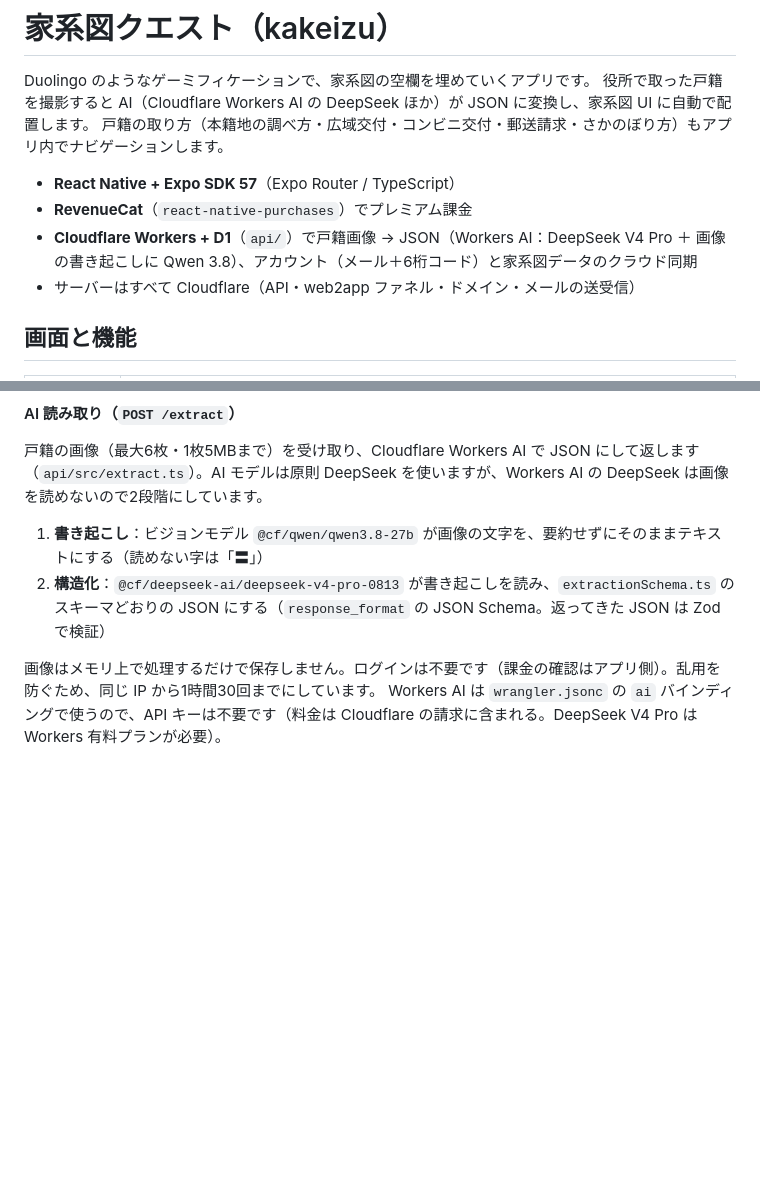
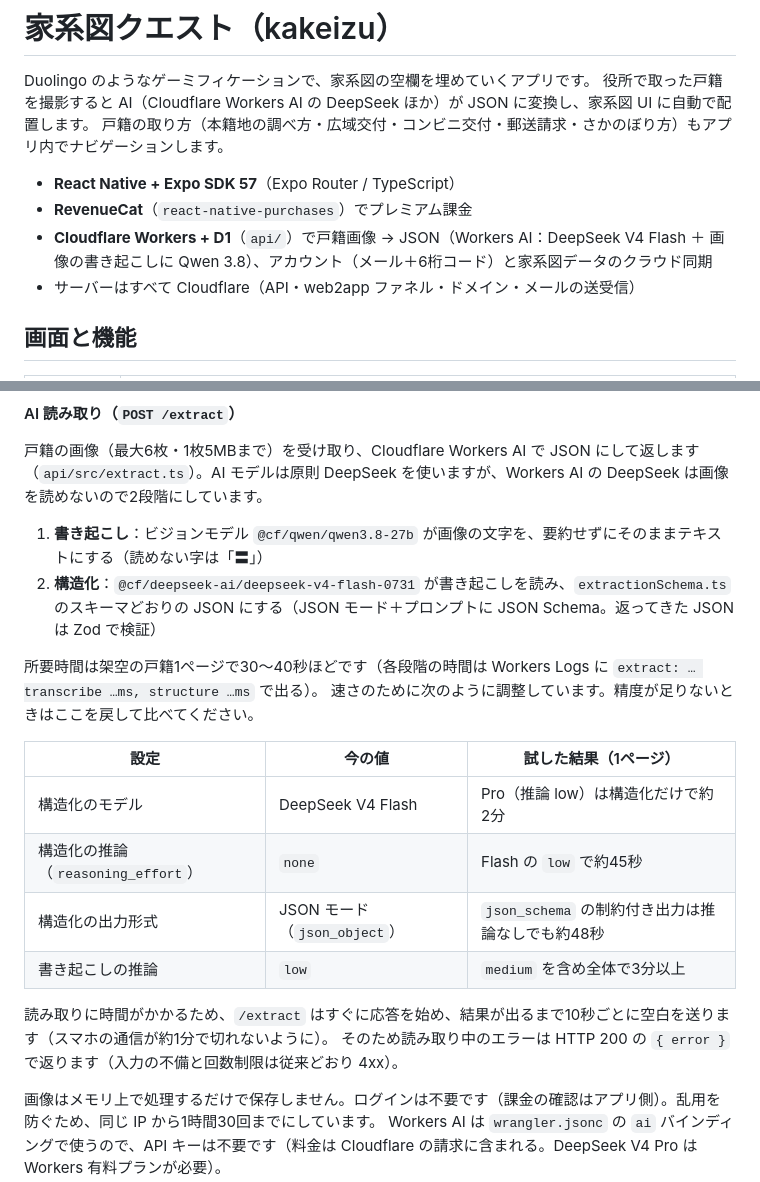
Before and after one commit to tsukasa0129/kakeizu, a Markdown page: README.md, 2 parts joined by grey strips. Rendered like a GitHub page; blank space fills up the shorter version.

Commit message:
README: AI 読み取りのモデル・速さのための設定と試した結果・空白を送る応答について追記
Co-Authored-By: Claude Opus 5.5 <noreply@anthropic.com>
Claude-Session: https://claude.ai/code/session_01PFEeVXFq7KisHWtRWxJN3t

```diff
--- a/README.md
+++ b/README.md
@@ -6,7 +6,7 @@ Duolingo のようなゲーミフィケーションで、家系図の空欄を
 
 - **React Native + Expo SDK 57**（Expo Router / TypeScript）
 - **RevenueCat**（`react-native-purchases`）でプレミアム課金
-- **Cloudflare Workers + D1**（`api/`）で戸籍画像 → JSON（Workers AI：DeepSeek V4 Pro ＋ 画像の書き起こしに Qwen 3.8）、アカウント（メール＋6桁コード）と家系図データのクラウド同期
+- **Cloudflare Workers + D1**（`api/`）で戸籍画像 → JSON（Workers AI：DeepSeek V4 Flash ＋ 画像の書き起こしに Qwen 3.8）、アカウント（メール＋6桁コード）と家系図データのクラウド同期
 - サーバーはすべて Cloudflare（API・web2app ファネル・ドメイン・メールの送受信）
 
 ## 画面と機能
@@ -230,7 +230,20 @@ npm run deploy          # 本番 https://kakeizu-quest.app と https://kakeizu-f
 戸籍の画像（最大6枚・1枚5MBまで）を受け取り、Cloudflare Workers AI で JSON にして返します（`api/src/extract.ts`）。AI モデルは原則 DeepSeek を使いますが、Workers AI の DeepSeek は画像を読めないので2段階にしています。
 
 1. **書き起こし**：ビジョンモデル `@cf/qwen/qwen3.8-27b` が画像の文字を、要約せずにそのままテキストにする（読めない字は「〓」）
-2. **構造化**：`@cf/deepseek-ai/deepseek-v4-pro-0813` が書き起こしを読み、`extractionSchema.ts` のスキーマどおりの JSON にする（`response_format` の JSON Schema。返ってきた JSON は Zod で検証）
+2. **構造化**：`@cf/deepseek-ai/deepseek-v4-flash-0731` が書き起こしを読み、`extractionSchema.ts` のスキーマどおりの JSON にする（JSON モード＋プロンプトに JSON Schema。返ってきた JSON は Zod で検証）
+
+所要時間は架空の戸籍1ページで30〜40秒ほどです（各段階の時間は Workers Logs に `extract: … transcribe …ms, structure …ms` で出る）。
+速さのために次のように調整しています。精度が足りないときはここを戻して比べてください。
+
+| 設定 | 今の値 | 試した結果（1ページ） |
+| --- | --- | --- |
+| 構造化のモデル | DeepSeek V4 Flash | Pro（推論 low）は構造化だけで約2分 |
+| 構造化の推論（`reasoning_effort`） | `none` | Flash の `low` で約45秒 |
+| 構造化の出力形式 | JSON モード（`json_object`） | `json_schema` の制約付き出力は推論なしでも約48秒 |
+| 書き起こしの推論 | `low` | `medium` を含め全体で3分以上 |
+
+読み取りに時間がかかるため、`/extract` はすぐに応答を始め、結果が出るまで10秒ごとに空白を送ります（スマホの通信が約1分で切れないように）。
+そのため読み取り中のエラーは HTTP 200 の `{ error }` で返ります（入力の不備と回数制限は従来どおり 4xx）。
 
 画像はメモリ上で処理するだけで保存しません。ログインは不要です（課金の確認はアプリ側）。乱用を防ぐため、同じ IP から1時間30回までにしています。
 Workers AI は `wrangler.jsonc` の `ai` バインディングで使うので、API キーは不要です（料金は Cloudflare の請求に含まれる。DeepSeek V4 Pro は Workers 有料プランが必要）。
```
Also changed, not shown: AGENTS.md (+1 -1 lines).
